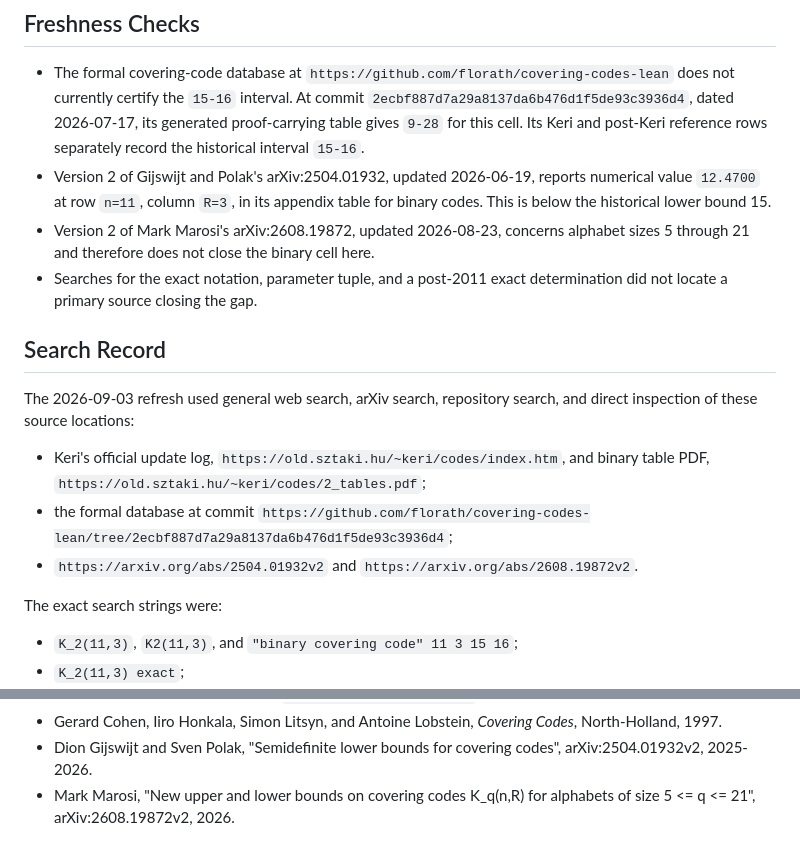
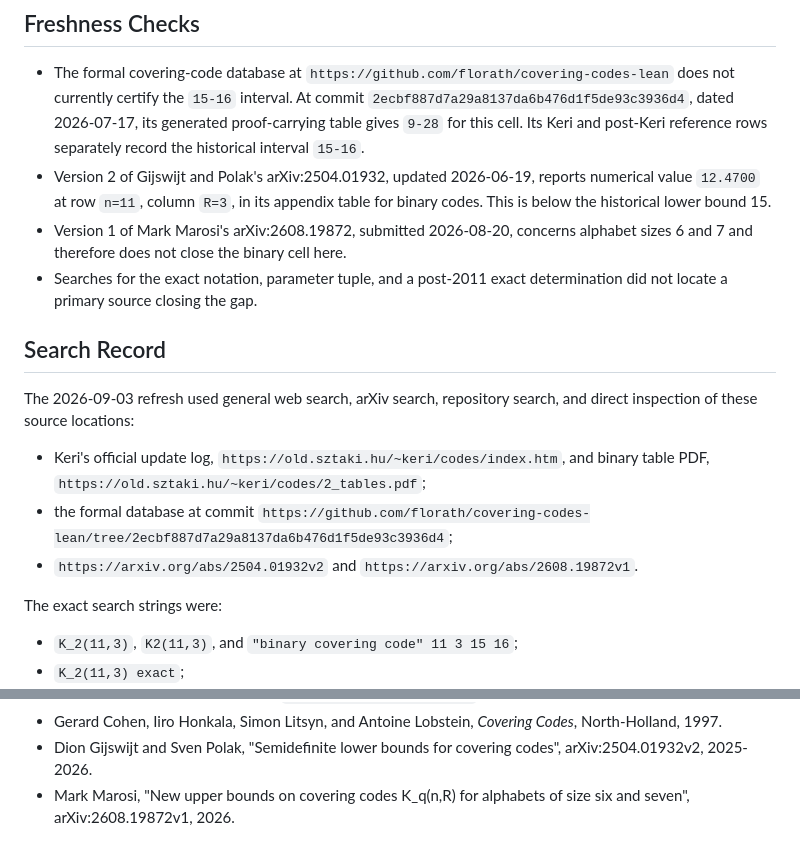
Before and after one commit to ruturajr-raval/binary-covering-code-11-3, a Markdown page: docs/LITERATURE_AUDIT.md, 2 parts joined by grey strips. Rendered like a GitHub page.

Commit message:
Correct covering-code literature metadata

```diff
--- a/docs/LITERATURE_AUDIT.md
+++ b/docs/LITERATURE_AUDIT.md
@@ -27,11 +27,11 @@ the Graham-Sloane construction line from 1985. The binary PDF was generated on
   reports numerical value `12.4700` at row `n=11`, column `R=3`, in its
   appendix table for binary codes. This is below the historical lower bound
   15.
-- Version 2 of Mark Marosi's arXiv:2608.19872, updated 2026-08-23, concerns
-  alphabet sizes 5 through 21 and therefore does not close the binary cell
-  here.
+- Version 1 of Mark Marosi's arXiv:2608.19872, submitted 2026-08-20, concerns
+  alphabet sizes 6 and 7 and therefore does not close the binary cell here.
 - Searches for the exact notation, parameter tuple, and a post-2011 exact
   determination did not locate a primary source closing the gap.
+
 ## Search Record
 
 The 2026-09-03 refresh used general web search, arXiv search, repository search,
@@ -43,7 +43,7 @@ and direct inspection of these source locations:
 - the formal database at commit
   `https://github.com/florath/covering-codes-lean/tree/2ecbf887d7a29a8137da6b476d1f5de93c3936d4`;
 - `https://arxiv.org/abs/2504.01932v2` and
-  `https://arxiv.org/abs/2608.19872v2`.
+  `https://arxiv.org/abs/2608.19872v1`.
 
 The exact search strings were:
 
@@ -97,5 +97,5 @@ refreshed audit.
   *Covering Codes*, North-Holland, 1997.
 - Dion Gijswijt and Sven Polak, "Semidefinite lower bounds for covering
   codes", arXiv:2504.01932v2, 2025-2026.
-- Mark Marosi, "New upper and lower bounds on covering codes K_q(n,R) for
-  alphabets of size 5 <= q <= 21", arXiv:2608.19872v2, 2026.
+- Mark Marosi, "New upper bounds on covering codes K_q(n,R) for alphabets of
+  size six and seven", arXiv:2608.19872v1, 2026.
```
Also changed, not shown: other parts of docs/LITERATURE_AUDIT.md (+1 -1 lines), docs/RESEARCH_LOG.md (+1 -1 lines).
